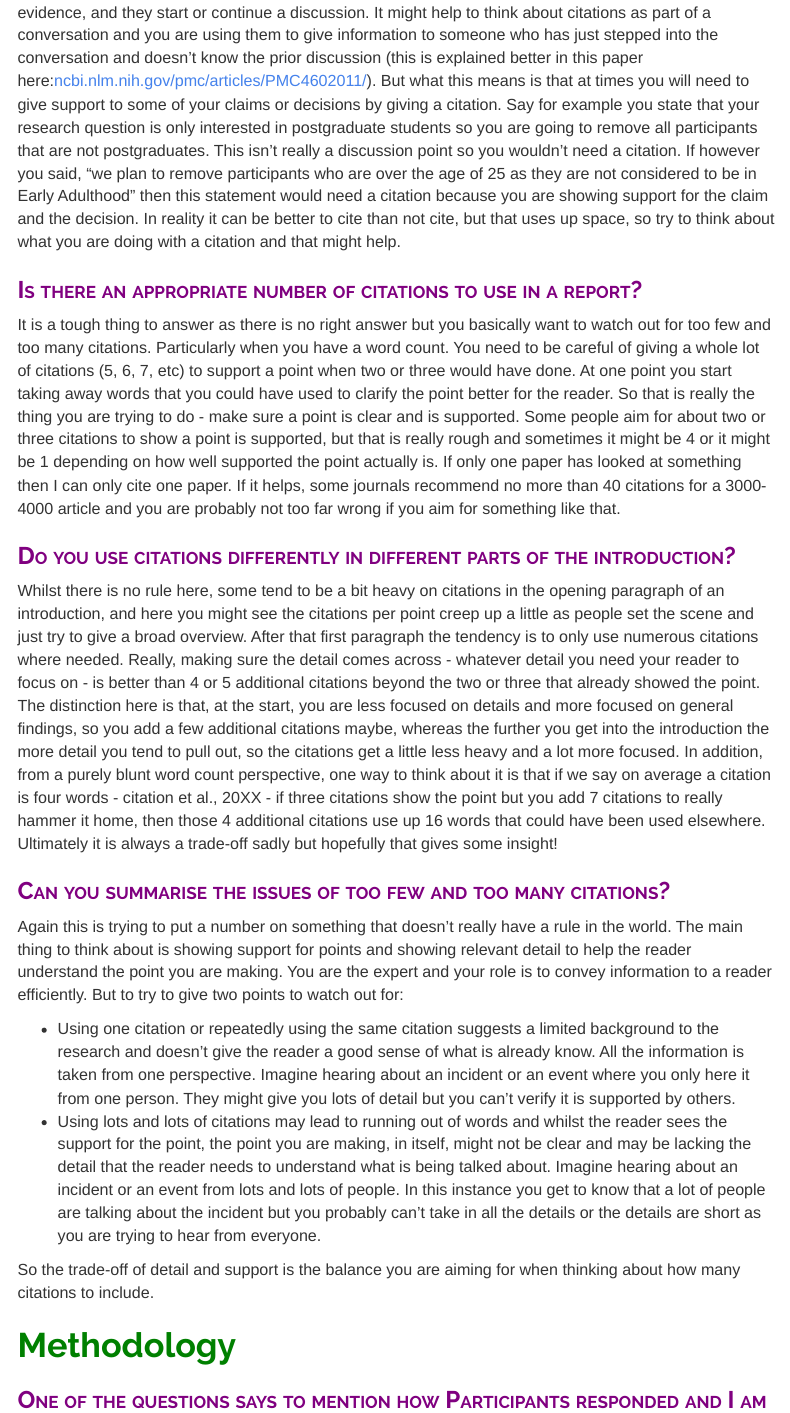
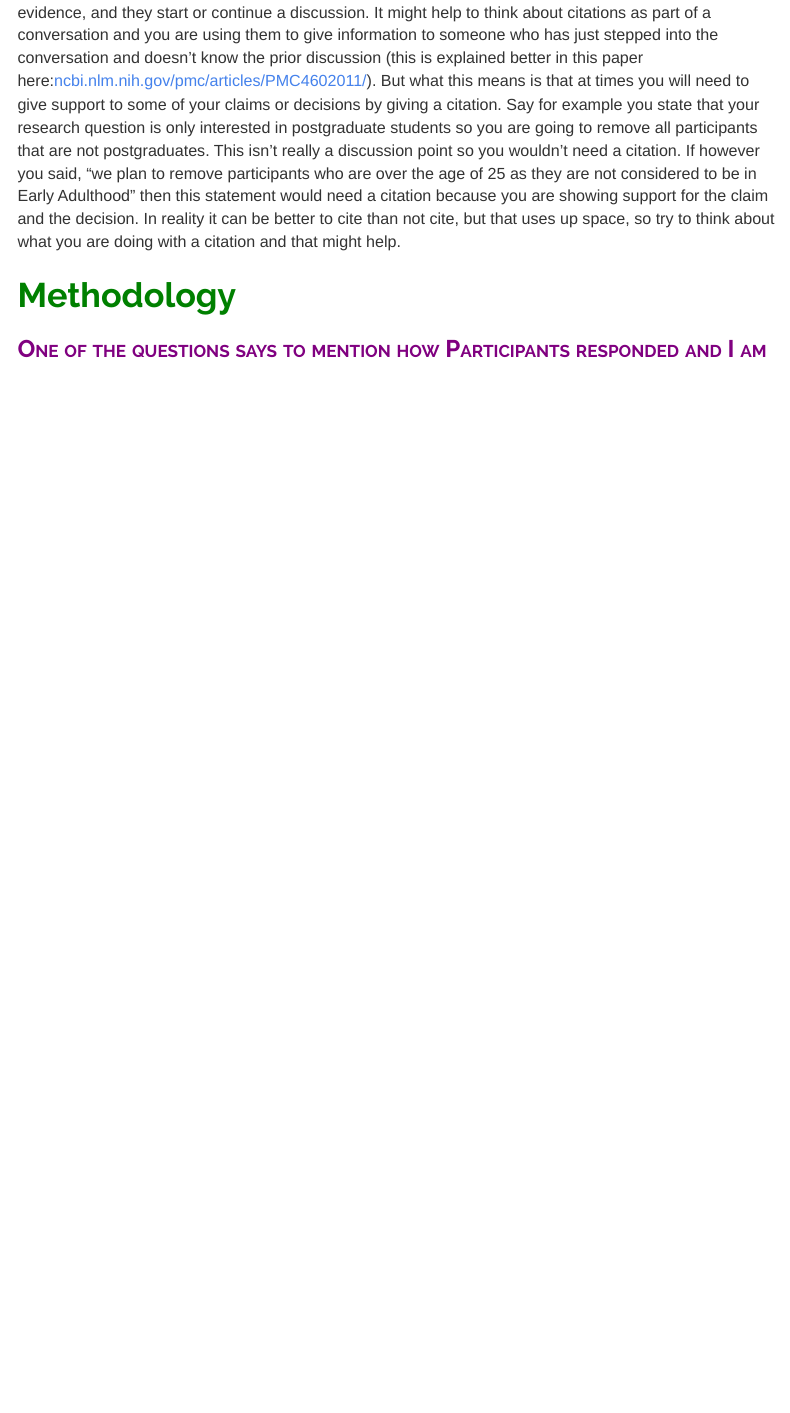
Before and after one commit to philmcaleer/prereg_assignment, an R Markdown document (index.Rmd): the page in a window 1100 px wide, from 8310 px down. The pictures show the output file index.html that the author committed with the source, opened offline; menus at the side of the page are left out.

Commit message:
Bits about full report removed

```diff
--- a/index.Rmd
+++ b/index.Rmd
@@ -222,23 +222,6 @@ Yes. A key goal of pre-registration is to show that you have tried to justify yo
 
 Not specifically. Think about what a citation is doing. Citations add information, they give supporting evidence, and they start or continue a discussion. It might help to think about citations as part of a conversation and you are using them to give information to someone who has just stepped into the conversation and doesn't know the prior discussion (this is explained better in this paper here:[ncbi.nlm.nih.gov/pmc/articles/PMC4602011/](ncbi.nlm.nih.gov/pmc/articles/PMC4602011/)). But what this means is that at times you will need to give support to some of your claims or decisions by giving a citation.  Say for example you state that your research question is only interested in postgraduate students so you are going to remove all participants that are not postgraduates. This isn't really a discussion point so you wouldn't need a citation. If however you said, "we plan to remove participants who are over the age of 25 as they are not considered to be in Early Adulthood" then this statement would need a citation because you are showing support for the claim and the decision. In reality it can be better to cite than not cite, but that uses up space, so try to think about what you are doing with a citation and that might help.
 
-### Is there an appropriate number of citations to use in a report?
-
-It is a tough thing to answer as there is no right answer but you basically want to watch out for too few and too many citations. Particularly when you have a word count. You need to be careful of giving a whole lot of citations (5, 6, 7, etc) to support a point when two or three would have done. At one point you start taking away words that you could have used to clarify the point better for the reader. So that is really the thing you are trying to do - make sure a point is clear and is supported. Some people aim for about two or three citations to show a point is supported, but that is really rough and sometimes it might be 4 or it might be 1 depending on how well supported the point actually is. If only one paper has looked at something then I can only cite one paper. If it helps, some journals recommend no more than 40 citations for a 3000-4000 article and you are probably not too far wrong if you aim for something like that.
-
-### Do you use citations differently in different parts of the introduction?
-
-Whilst there is no rule here, some tend to be a bit heavy on citations in the opening paragraph of an introduction, and here you might see the citations per point creep up a little as people set the scene and just try to give a broad overview. After that first paragraph the tendency is to only use numerous citations where needed. Really, making sure the detail comes across - whatever detail you need your reader to focus on - is better than 4 or 5 additional citations beyond the two or three that already showed the point. The distinction here is that, at the start, you are less focused on details and more focused on general findings, so you add a few additional citations maybe, whereas the further you get into the introduction the more detail you tend to pull out, so the citations get a little less heavy and a lot more focused. In addition, from a purely blunt word count perspective, one way to think about it is that if we say on average a citation is four words - citation et al., 20XX - if three citations show the point but you add 7 citations to really hammer it home, then those 4 additional citations use up 16 words that could have been used elsewhere. Ultimately it is always a trade-off sadly but hopefully that gives some insight!
-
-### Can you summarise the issues of too few and too many citations?
-
-Again this is trying to put a number on something that doesn't really have a rule in the world. The main thing to think about is showing support for points and showing relevant detail to help the reader understand the point you are making. You are the expert and your role is to convey information to a reader efficiently. But to try to give two points to watch out for:
-
-* Using one citation or repeatedly using the same citation suggests a limited background to the research and doesn't give the reader a good sense of what is already know. All the information is taken from one perspective. Imagine hearing about an incident or an event where you only here it from one person. They might give you lots of detail but you can't verify it is supported by others.
-* Using lots and lots of citations may lead to running out of words and whilst the reader sees the support for the point, the point you are making, in itself, might not be clear and may be lacking the detail that the reader needs to understand what is being talked about. Imagine hearing about an incident or an event from lots and lots of people. In this instance you get to know that a lot of people are talking about the incident but you probably can't take in all the details or the details are short as you are trying to hear from everyone.
-
-So the trade-off of detail and support is the balance you are aiming for when thinking about how many citations to include.
-
 # Methodology
 
 ### One of the questions says to mention how Participants responded and I am not sure what that means?
```
Also changed, not shown: index.html.
